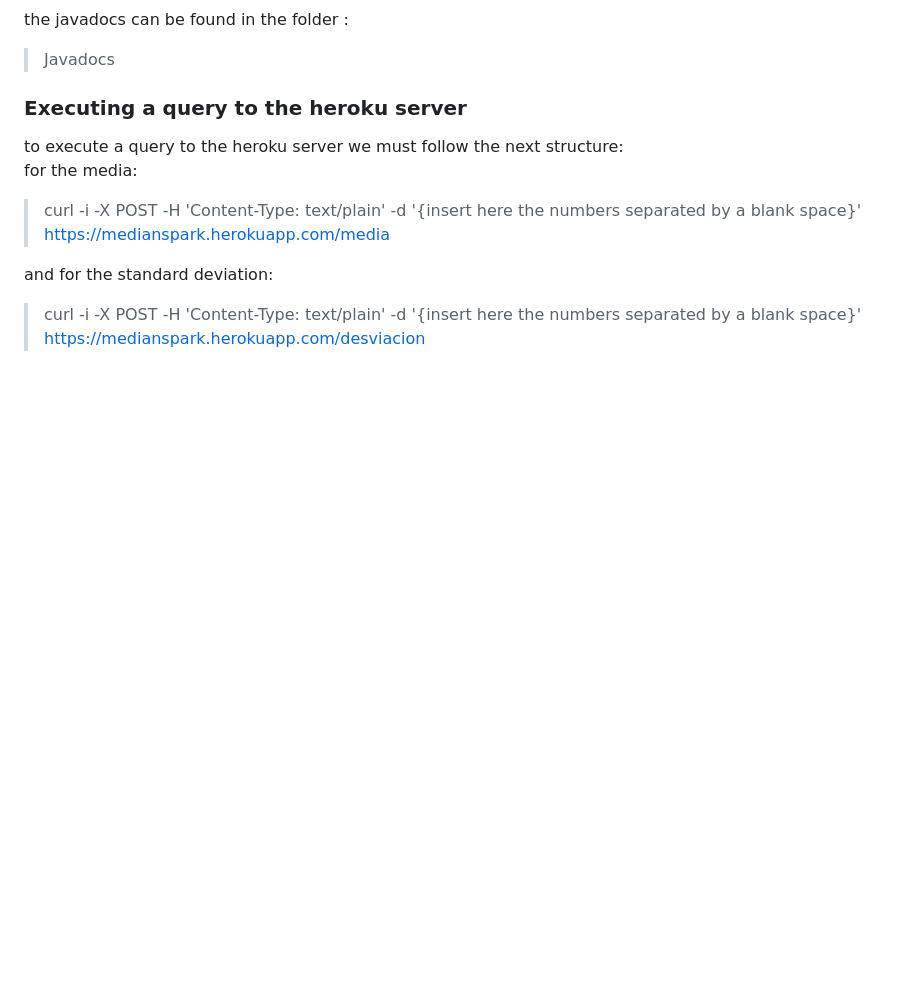
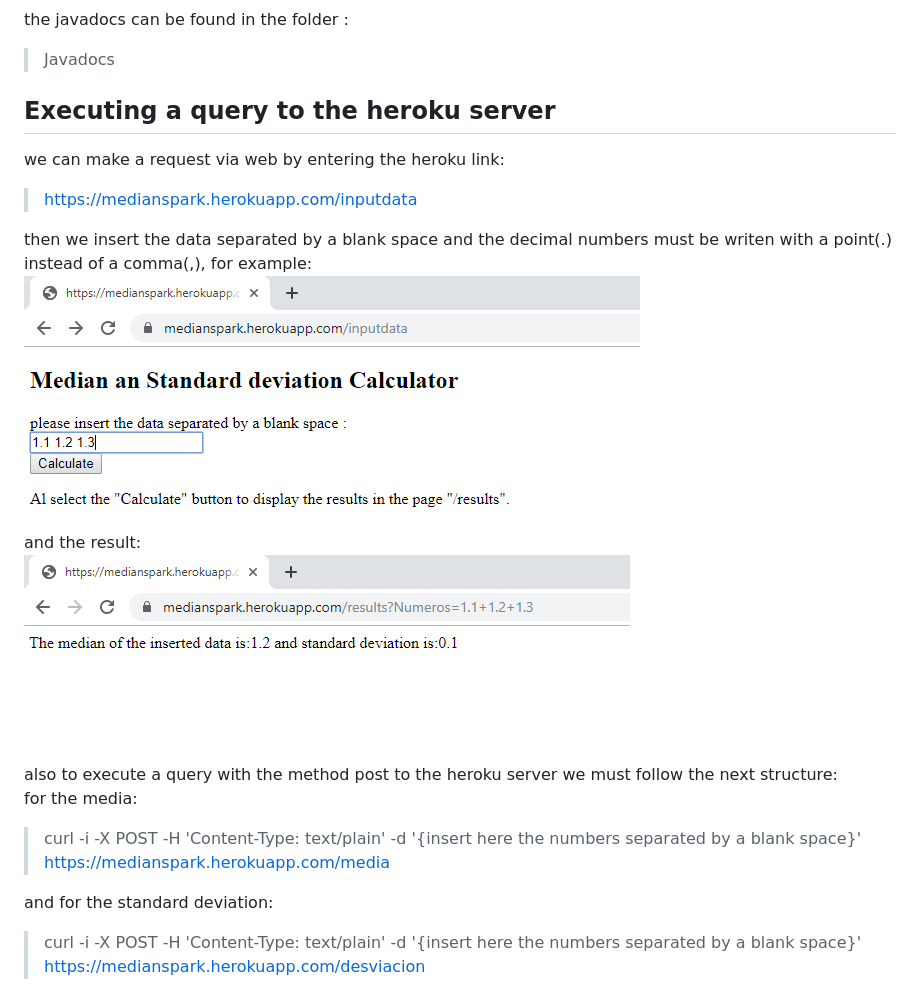
Before and after one commit to darm145/ArepMedianSpark, a Markdown page: README.md, the part around the change printed below. Drawn GitHub-style; pictures changed too: images/test1.png (added), images/test2.png (added); blank space fills up the shorter version.

```diff
--- a/README.md
+++ b/README.md
@@ -31,8 +36,15 @@ and then:
 the javadocs can be found in the folder :
 > Javadocs
 
-### Executing a query to the heroku server
-to execute a query to the heroku server we must follow the next structure:
+## Executing a query to the heroku server
+we can make a request via web by entering the heroku link:
+> https://medianspark.herokuapp.com/inputdata
+
+then we insert the data separated by a blank space and the decimal numbers must be writen with a point(.) instead of a comma(,), for example:
+![](images/test1.png)
+and the result:
+![](images/test2.png)
+also to execute a query with the method post to the heroku server we must follow the next structure:
 for the media:
 > curl -i -X POST -H 'Content-Type: text/plain' -d '{insert here the numbers separated by a blank space}' https://medianspark.herokuapp.com/media
 
```
Also changed, not shown: other parts of README.md (+7 -2 lines), images/despliege.png (added).
